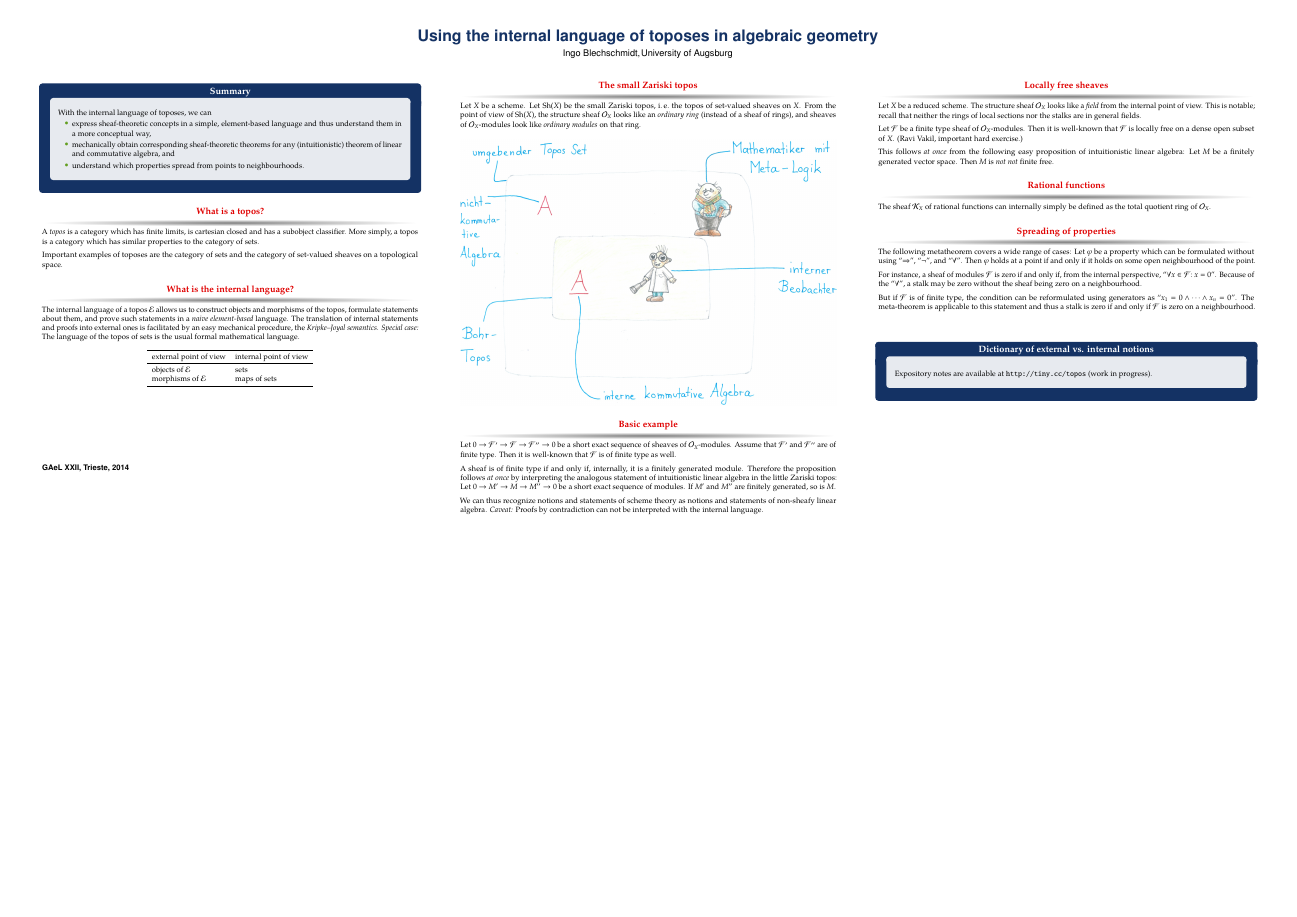
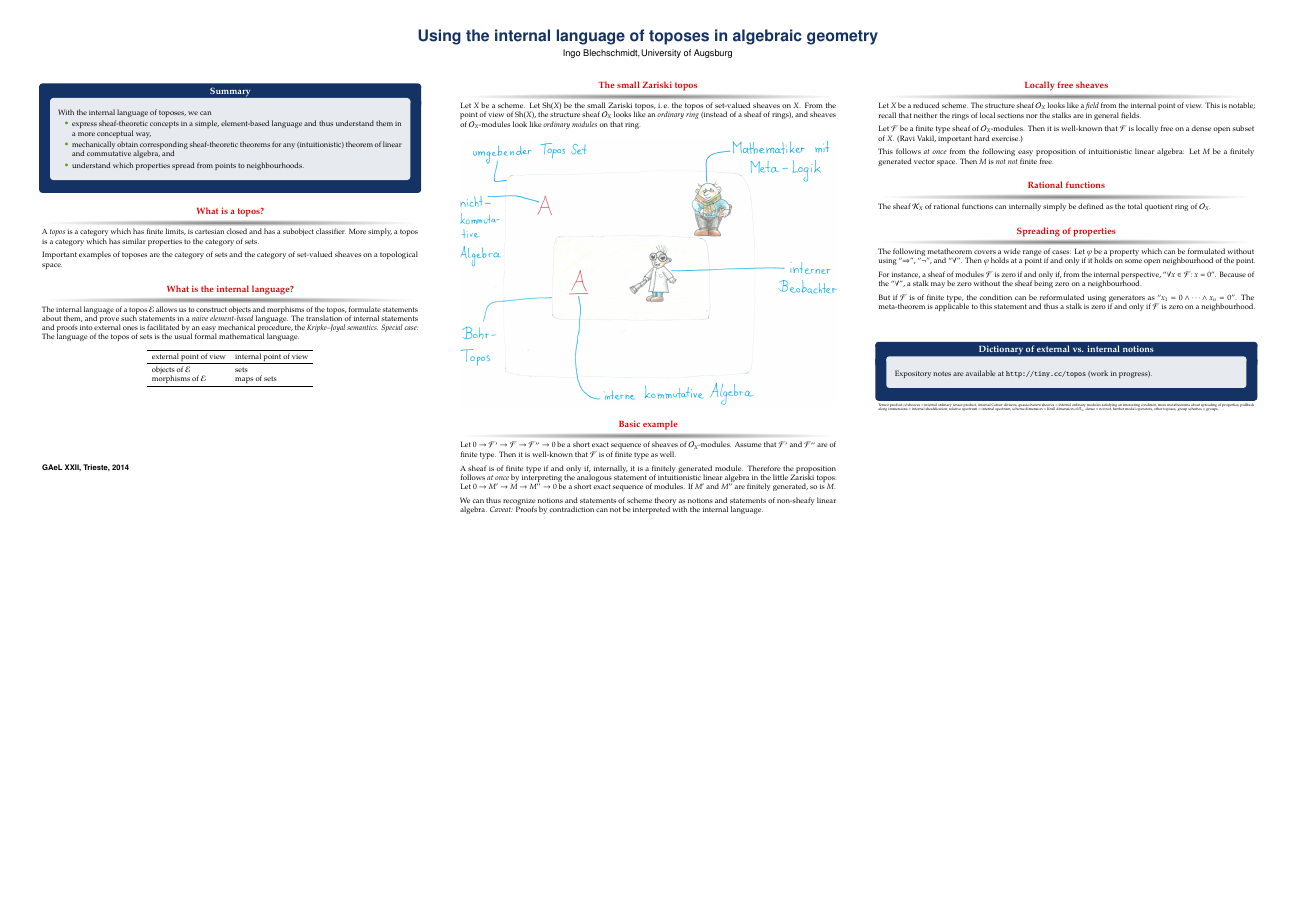
Before and after one commit to iblech/internal-methods, a LaTeX poster (poster.tex): the whole page. Compiled offline with pdfLaTeX.

Commit message:
Further keywords

```diff
--- a/poster.tex
+++ b/poster.tex
@@ -370,11 +370,23 @@
     Expository notes are available at \url{http://tiny.cc/topos} (work in
     progress).
   \end{alertblock}
+  \tiny\rmfamily\justifying
+  Tensor product of sheaves $=$ internal ordinary tensor product,
+  internal Cartier divisors,
+  quasicoherent sheaves $=$ internal ordinary modules satisfying an interesting
+  condition,
+  more metatheorems about spreading of properties,
+  pullback along immersions $=$ internal sheafification,
+  relative spectrum $=$ internal spectrum,
+  scheme dimension $=$ Krull dimension of~$\O_X$,
+  dense $=$ not not,
+  further modal operators,
+  other toposes,
+  group schemes $=$ groups,
+  \ldots
 \end{column}
 
 \end{columns}\end{frame}
 
 \end{document}
 
-* term "intuitionistic"
-* more examples, other toposes, ...
```
Also changed, not shown: poster.tex (3 more changed lines).
